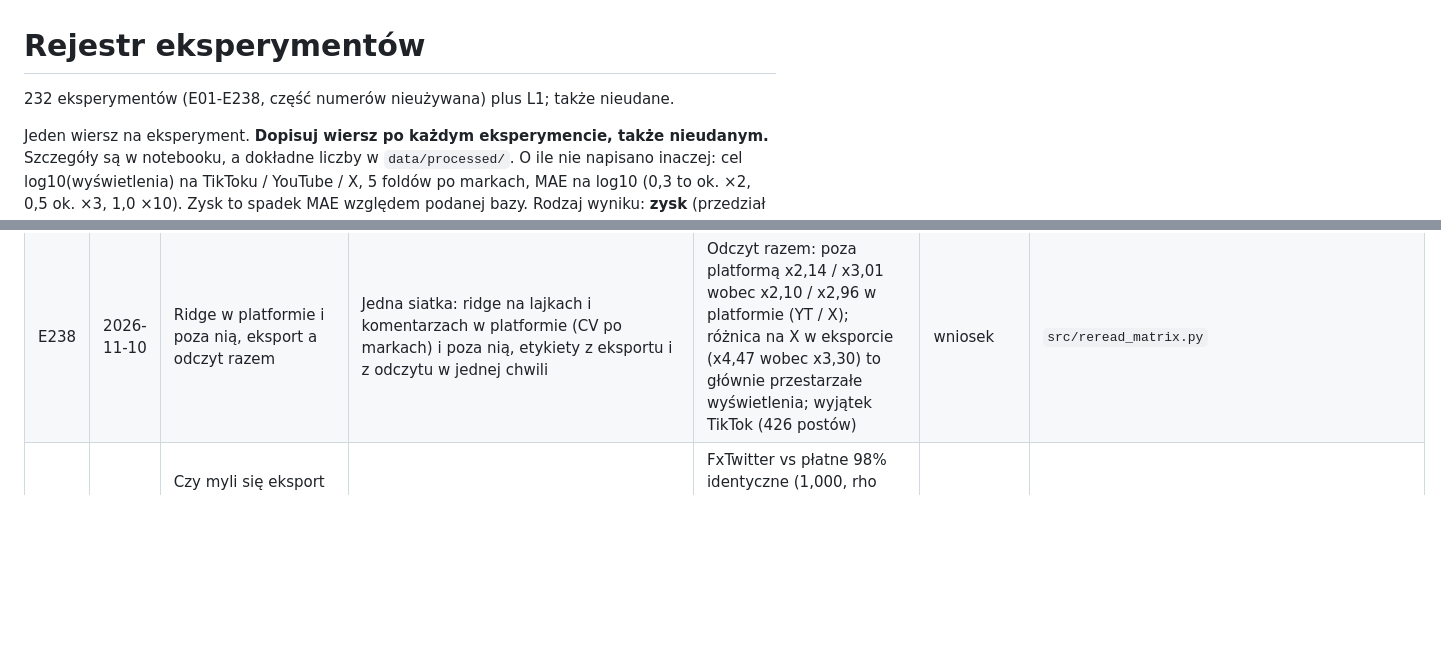
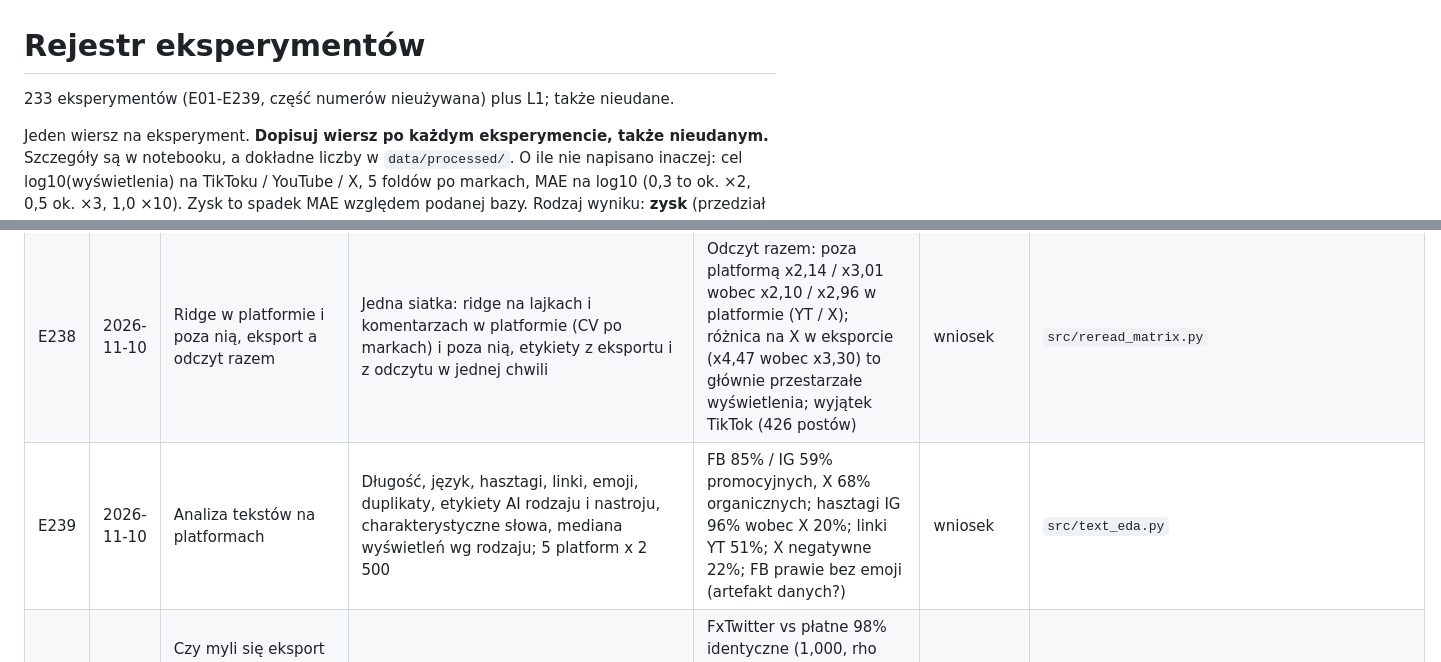
Before and after one commit to mikolaj-olesinski/Digital-Media-Analysis-PWR, a Markdown page: docs/pl/experiments.md, 2 parts joined by grey strips. Rendered like a GitHub page; blank space fills up the shorter version.

Commit message:
E239: text analysis per platform; slides: restore the added-data slide (#26)

```diff
--- a/docs/pl/experiments.md
+++ b/docs/pl/experiments.md
@@ -1,6 +1,6 @@
 # Rejestr eksperymentów
 
-232 eksperymentów (E01-E238, część numerów nieużywana) plus L1; także nieudane.
+233 eksperymentów (E01-E239, część numerów nieużywana) plus L1; także nieudane.
 
 Jeden wiersz na eksperyment. **Dopisuj wiersz po każdym eksperymencie, także nieudanym.** Szczegóły są w notebooku, a dokładne liczby w `data/processed/`. O ile nie napisano inaczej: cel log10(wyświetlenia) na TikToku / YouTube / X, 5 foldów po markach, MAE na log10 (0,3 to ok. ×2, 0,5 ok. ×3, 1,0 ×10). Zysk to spadek MAE względem podanej bazy. Rodzaj wyniku: **zysk** (przedział nad zerem i użyteczny), **mały** (przedział nad zerem, ale ok. 0,01 lub mniej albo pojedynczy wynik), **brak**, **gorzej**, **wniosek** (mówi coś o danych).
 
@@ -236,6 +236,7 @@ Jeden wiersz na eksperyment. **Dopisuj wiersz po każdym eksperymencie, także n
 | E235 | 2026-11-09 | Skoki małych kont | Wyświetlenia >= 30x więcej niż zwykle ma konto tej wielkości, wykryte po lajkach na obserwującego bez wyświetleń; własna historia konta sprawdzona tam, gdzie się da | Skok: AUC 0,98 / 0,86 / 0,89 (TT / YT / X), trafność w top 5% 0,78 / 0,51 / 0,36; TikTok: 23 małe konta ze zwykłymi ~600 i ~185 tys. wyświetleń, 96% wykrytych; test na własnej historii niemożliwy (1-5 skoków) | wniosek | `src/spike_detect.py` |
 | E236 | 2026-11-10 | Inne modele liniowe niż ridge | OLS, lasso, elastic net, Huber i regresja medianowa na lajkach i komentarzach; platformy eksportu po kolei oraz FB / IG z X + YT; bootstrap po markach wobec ridge | Kara bez znaczenia (OLS = ridge, lasso / elastic net w granicach 0,006); Huber / mediana pomagają tylko na X (x4,47 do x3,96-3,98, -0,05) i szkodzą TikTokowi / Instagramowi (+0,02-0,03) | wniosek | `src/linear_penalties.py` |
 | E238 | 2026-11-10 | Ridge w platformie i poza nią, eksport a odczyt razem | Jedna siatka: ridge na lajkach i komentarzach w platformie (CV po markach) i poza nią, etykiety z eksportu i z odczytu w jednej chwili | Odczyt razem: poza platformą x2,14 / x3,01 wobec x2,10 / x2,96 w platformie (YT / X); różnica na X w eksporcie (x4,47 wobec x3,30) to głównie przestarzałe wyświetlenia; wyjątek TikTok (426 postów) | wniosek | `src/reread_matrix.py` |
+| E239 | 2026-11-10 | Analiza tekstów na platformach | Długość, język, hasztagi, linki, emoji, duplikaty, etykiety AI rodzaju i nastroju, charakterystyczne słowa, mediana wyświetleń wg rodzaju; 5 platform x 2 500 | FB 85% / IG 59% promocyjnych, X 68% organicznych; hasztagi IG 96% wobec X 20%; linki YT 51%; X negatywne 22%; FB prawie bez emoji (artefakt danych?) | wniosek | `src/text_eda.py` |
 | E233 | 2026-11-09 | Czy myli się eksport X czy nasz odczyt i czy zera lajków YouTube są prawdziwe? | 50 postów X: eksport vs FxTwitter vs płatne API; 20 postów YouTube z likes=0 w eksporcie, ponowny odczyt strony | FxTwitter vs płatne 98% identyczne (1,000, rho 1,000); eksport vs płatne 1,792, rho 0,926; 10/20 zer YouTube to dodatnie lajki, 6 prawdziwych zer, 4 nieznane | wniosek | `data/processed/independent_checks_numbers.json` |
 | E223 | 2026-11-08 | Czy właściciele naszych postów FB / IG mają to samo konto na YouTube lub X? | Tylko strony publiczne, wymagany mocny dowód (link w bio albo ten sam uchwyt + nazwa + link krzyżowy lub odznaka); 246 kont za 1 098 ocenionych postów; szukanie w YouTube + zakładka o kanale, X przez FxTwitter; zapis pod solonym hashem, tylko liczby | 181 URL-i autorów FB to numeryczne id stron, więc sprawdzalne było 65 kont IG; 11 z 65 dopasowanych w YouTube (wszystkie bio_link), 0 w X (brak publicznego API profili); 17 ocenionych postów pokrytych (1,55%), próg 40 nieosiągnięty, werdykt tymczasowy dla FB | wniosek | `src/e223_cross_accounts.py` |
 | E224 | 2026-11-09 | Czy wzmianka naprawdę dotyczy swojej marki? | Cztery detektory bez dostępu do wyświetleń na wszystkich 12 500 wzmiankach: dopasowanie nazwy / uchwytu, z-score cosinusa do centroidu e5 bez własnego posta, grafy 10-NN TF-IDF i e5 + Louvain względem bazy marki, klasyfikator one-vs-rest marki; średnia rang; próbka 300 postów w warstwach decyla wyniku (nazwy dwuznaczne x3, wszystkie 5 platform), 3 ślepe przebiegi AI + adjudykacja | AUC dla not_about_brand (n=287, 221 pozytywów): leksykalny 0,475, embedding 0,616, graf TF-IDF 0,670, graf e5 0,693, graf 0,702, klasyfikator 0,665, **połączony 0,677 (0,589-0,763; ważony wzorem 0,717) - poniżej progu 0,75, hipoteza odrzucona**; kappa Fleissa 0,811; precyzja 0,784 w górnych 5% i 0,844 w górnych 10% wyniku; ważony udział wzmianek nie o marce 64,3% (55,8-72,6) przy definicji "marka jest tematem", 6,7% gdy nazwy marki nie ma w tekście; MAE modelu 0,385 na górnych 5% vs 0,398 na reszcie, 0,418 (not_about_brand) vs 0,380 (about_brand); odrzucenie górnych 5% usuwa 5% wszystkich wyświetleń, Cricket Wireless traci 50,7% swoich | wniosek | `src/offbrand.py` |
```
Also changed, not shown: agent/vault/E239.md (added, +35 -0 lines), agent/vault/INDEX.md (+1 -0 lines), docs/en/experiments.md (+2 -1 lines), figures/text_eda_pl.png (added), 5 other files.
